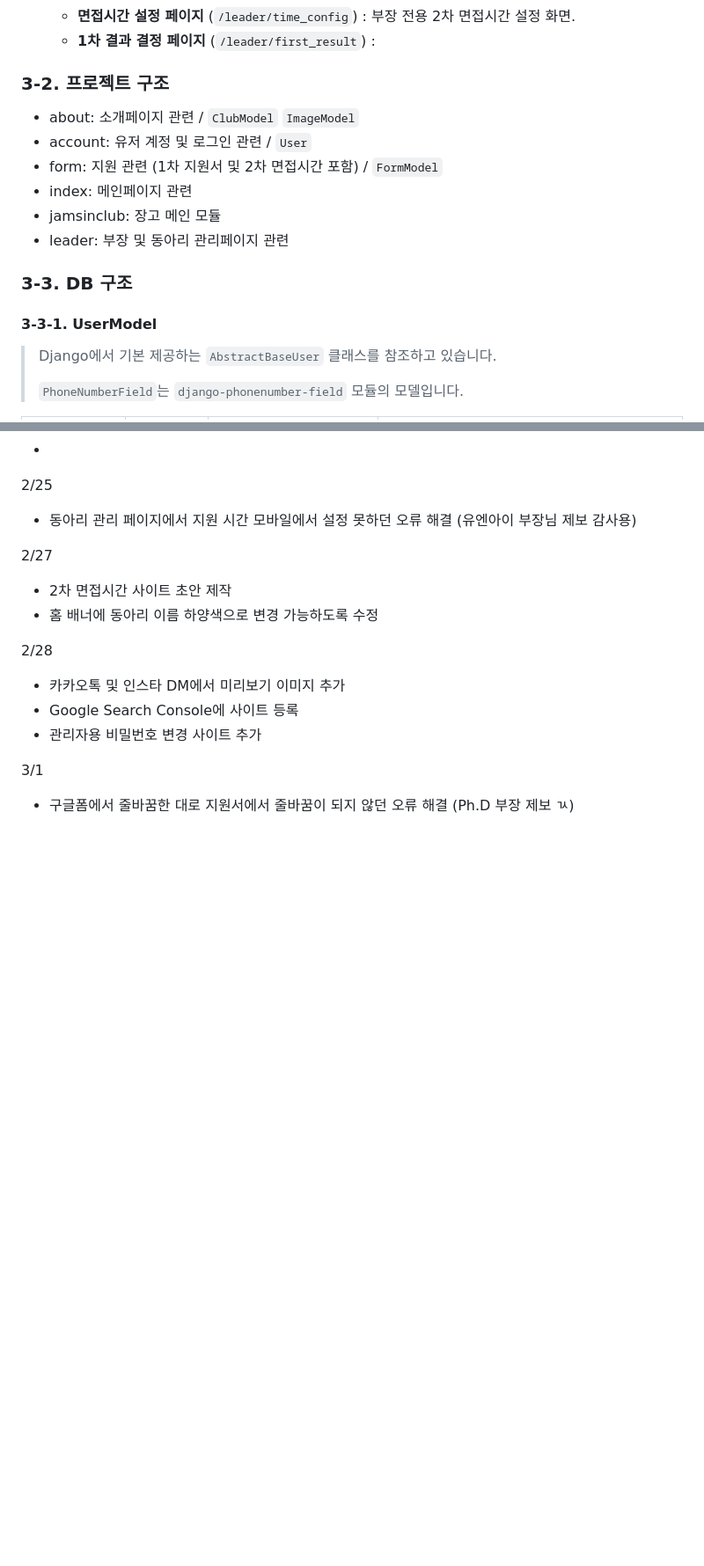
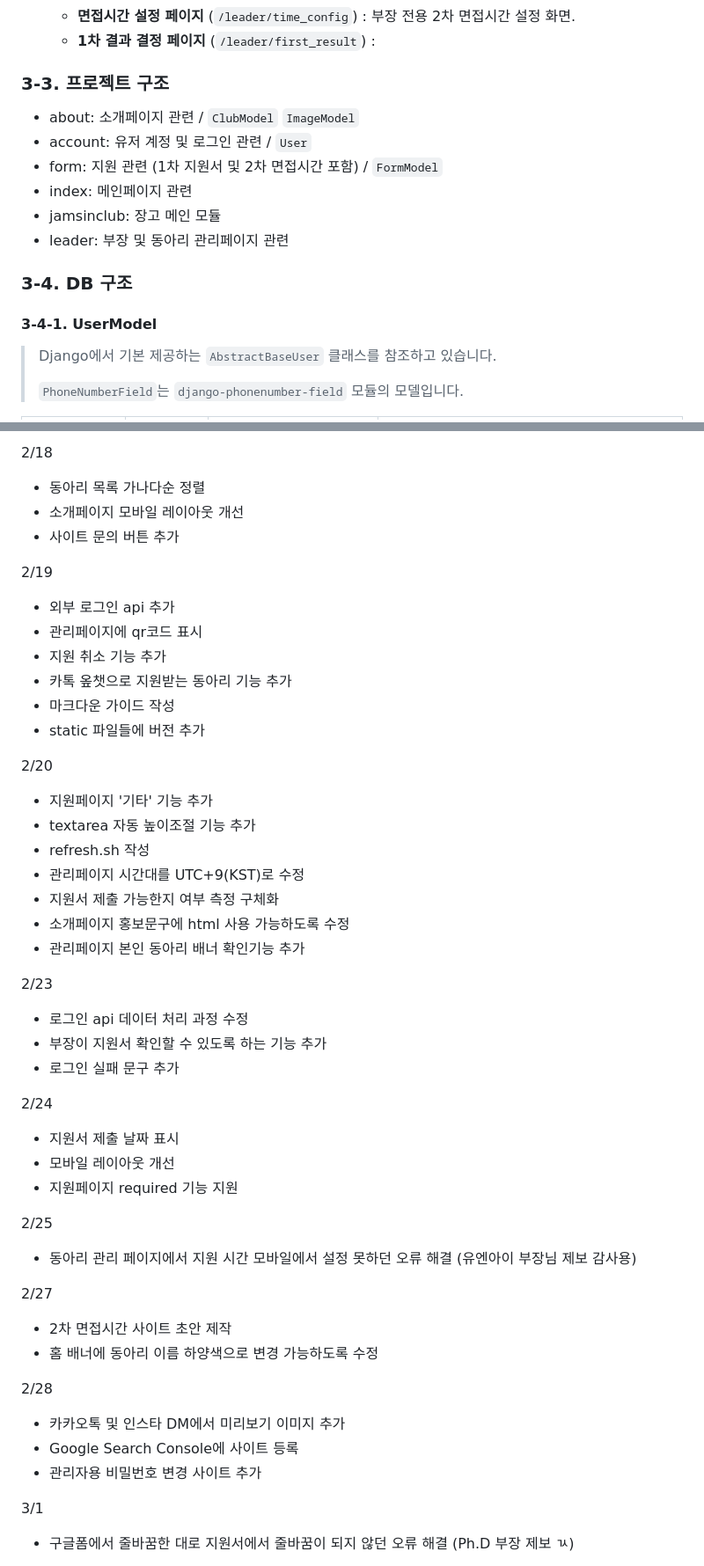
Before and after one commit to jsrodela/club-recruit, a Markdown page: README.md, 2 parts joined by grey strips. Shown: that part at 88% size. GitHub-like rendering; blank space fills up the shorter version.

```diff
--- a/README.md
+++ b/README.md
@@ -36,7 +60,7 @@ By RoDeLa 6.0
   - **면접시간 설정 페이지** (`/leader/time_config`) : 부장 전용 2차 면접시간 설정 화면.
   - **1차 결과 결정 페이지** (`/leader/first_result`) :
 
-### 3-2. 프로젝트 구조
+### 3-3. 프로젝트 구조
 - about: 소개페이지 관련 / `ClubModel` `ImageModel`
 - account: 유저 계정 및 로그인 관련 / `User`
 - form: 지원 관련 (1차 지원서 및 2차 면접시간 포함) / `FormModel`
@@ -44,9 +68,9 @@ By RoDeLa 6.0
 - jamsinclub: 장고 메인 모듈
 - leader: 부장 및 동아리 관리페이지 관련
 
-### 3-3. DB 구조
+### 3-4. DB 구조
 
-#### 3-3-1. UserModel
+#### 3-4-1. UserModel
 > Django에서 기본 제공하는 `AbstractBaseUser` 클래스를 참조하고 있습니다.
 >
 > `PhoneNumberField`는 `django-phonenumber-field` 모듈의 모델입니다.
@@ -207,3 +268,34 @@ By RoDeLa 6.0
+2/18
+- 동아리 목록 가나다순 정렬
+- 소개페이지 모바일 레이아웃 개선
+- 사이트 문의 버튼 추가
+
+2/19
+- 외부 로그인 api 추가
+- 관리페이지에 qr코드 표시
+- 지원 취소 기능 추가
+- 카톡 옾챗으로 지원받는 동아리 기능 추가
+- 마크다운 가이드 작성
+- static 파일들에 버전 추가
+
+2/20
+- 지원페이지 '기타' 기능 추가
+- textarea 자동 높이조절 기능 추가
+- refresh.sh 작성
+- 관리페이지 시간대를 UTC+9(KST)로 수정
+- 지원서 제출 가능한지 여부 측정 구체화
+- 소개페이지 홍보문구에 html 사용 가능하도록 수정
+- 관리페이지 본인 동아리 배너 확인기능 추가
+
+2/23
+- 로그인 api 데이터 처리 과정 수정
+- 부장이 지원서 확인할 수 있도록 하는 기능 추가
+- 로그인 실패 문구 추가
+
+2/24
+- 지원서 제출 날짜 표시
+- 모바일 레이아웃 개선
+- 지원페이지 required 기능 지원
 
 2/25
 - 동아리 관리 페이지에서 지원 시간 모바일에서 설정 못하던 오류 해결 (유엔아이 부장님 제보 감사용)
```
Also changed, not shown: other parts of README.md (+69 -8 lines), readme/init-about.png (added), readme/init-main.png (added), readme/init-mobile.png (added), 1 other file.
